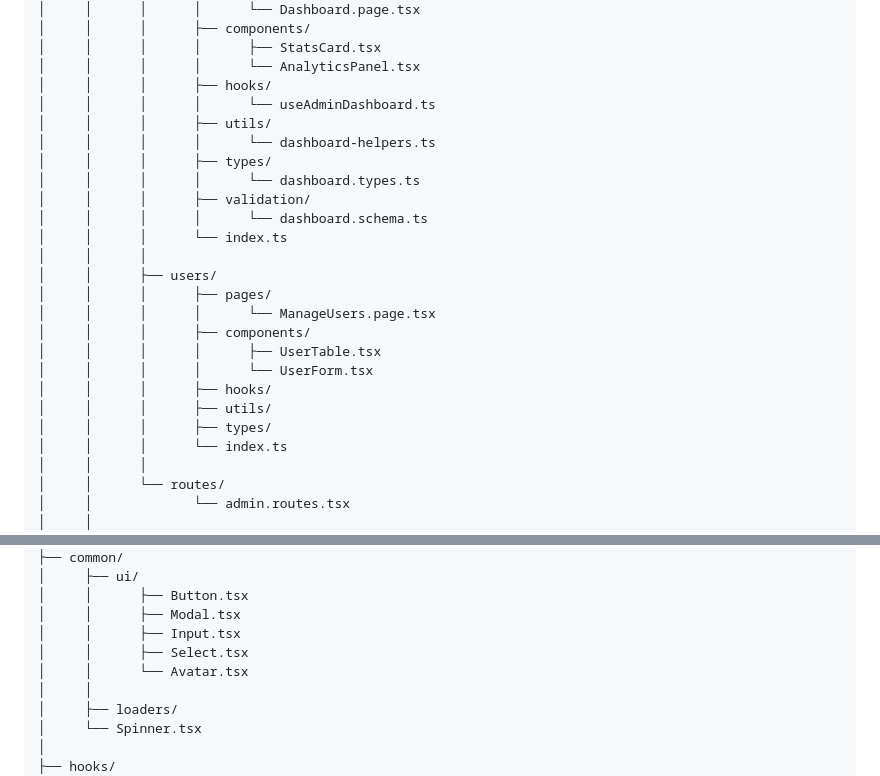
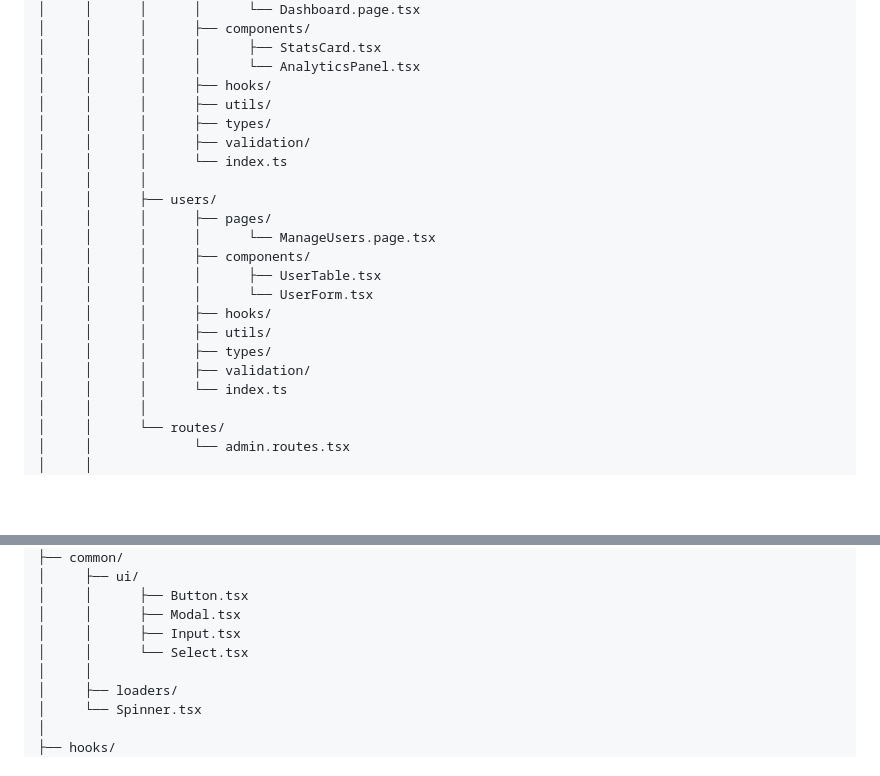
Before and after one commit to sanjaikannang/XaminityIQ-Client, a Markdown page: README.md, 2 parts joined by grey strips. GitHub-like rendering; blank space fills up the shorter version.

```diff
--- a/README.md
+++ b/README.md
@@ -62,13 +62,9 @@ src/
 │     │      │      │      ├── StatsCard.tsx
 │     │      │      │      └── AnalyticsPanel.tsx
 │     │      │      ├── hooks/
-│     │      │      │      └── useAdminDashboard.ts
 │     │      │      ├── utils/
-│     │      │      │      └── dashboard-helpers.ts
 │     │      │      ├── types/
-│     │      │      │      └── dashboard.types.ts
 │     │      │      ├── validation/
-│     │      │      │      └── dashboard.schema.ts
 │     │      │      └── index.ts
 │     │      │
 │     │      ├── users/
@@ -80,6 +76,7 @@ src/
 │     │      │      ├── hooks/
 │     │      │      ├── utils/
 │     │      │      ├── types/
+│     │      │      ├── validation/
 │     │      │      └── index.ts
 │     │      │
 │     │      └── routes/
@@ -100,8 +97,7 @@ src/
 │     │      ├── Button.tsx
 │     │      ├── Modal.tsx
 │     │      ├── Input.tsx
-│     │      ├── Select.tsx
-│     │      └── Avatar.tsx
+│     │      └── Select.tsx
 │     │
 │     ├── loaders/
 │     └── Spinner.tsx
```
